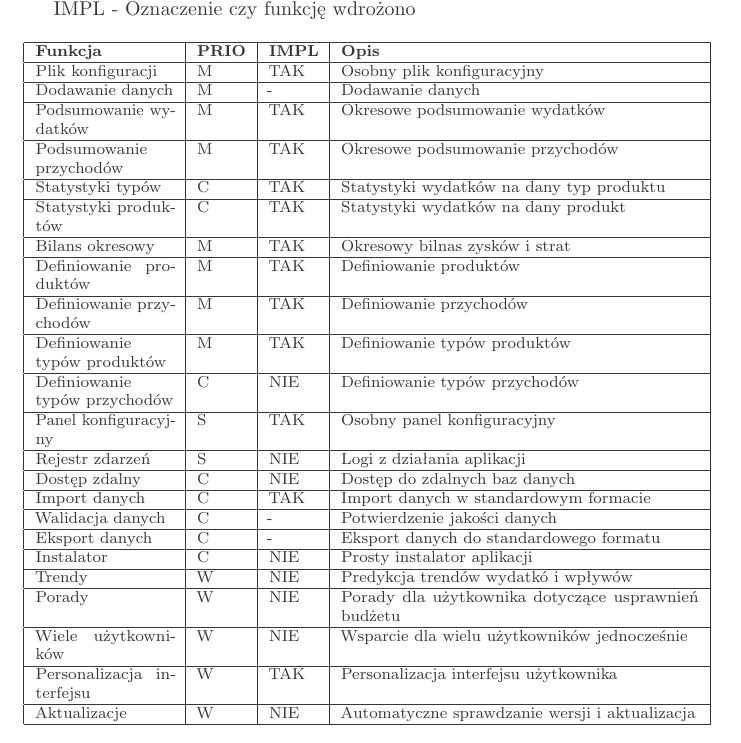
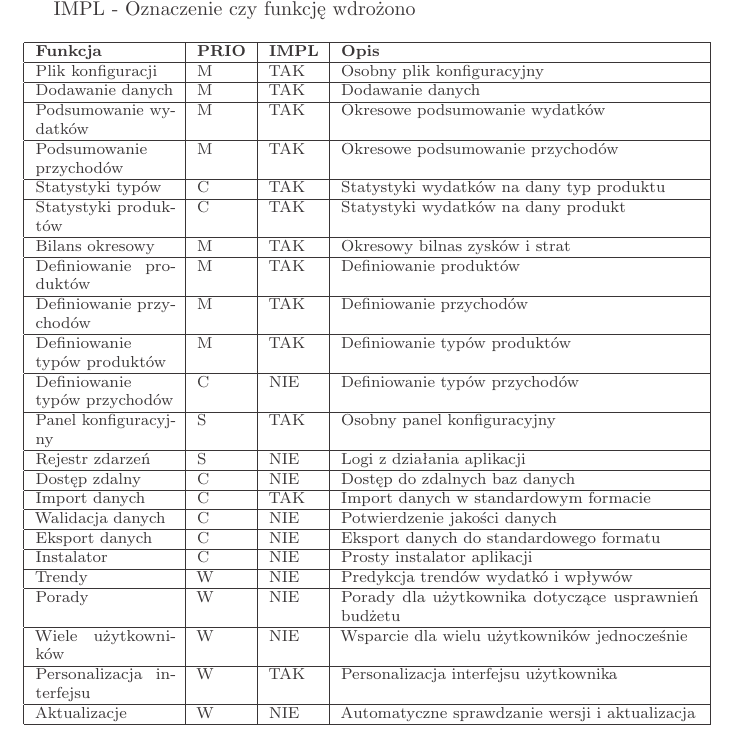
Before and after one commit to MarcinNowak94/budgeter, a LaTeX thesis (budgeter.tex): part of page 11 of 50, cut so that both start at the same text. Compiled offline with pdfLaTeX.

Commit message:
Project submitted

```diff
--- a/budgeter.tex
+++ b/budgeter.tex
@@ -429,7 +428,7 @@ z nich zostały spełnione. Nagłówki z powodu objętości zostały skrócone,
     \hline
     {Plik konfiguracji} & {M} & {TAK} & {Osobny plik konfiguracyjny}\\
     \hline
-    {Dodawanie danych} & {M} & {-} & {Dodawanie danych}\\
+    {Dodawanie danych} & {M} & {TAK} & {Dodawanie danych}\\
     \hline
     {Podsumowanie wydatków} & {M} & {TAK} & {Okresowe podsumowanie wydatków}\\
     \hline
@@ -457,9 +456,9 @@ z nich zostały spełnione. Nagłówki z powodu objętości zostały skrócone,
     \hline
     {Import danych} & {C} & {TAK} & {Import danych w standardowym formacie}\\
     \hline
-    {Walidacja danych} & {C} & {-} & {Potwierdzenie jakości danych}\\
-    \hline
-    {Eksport danych} & {C} & {-} & {Eksport danych do standardowego formatu}\\
+    {Walidacja danych} & {C} & {NIE} & {Potwierdzenie jakości danych}\\
+    \hline
+    {Eksport danych} & {C} & {NIE} & {Eksport danych do standardowego formatu}\\
     \hline
     {Instalator} & {C} & {NIE} & {Prosty instalator aplikacji}\\
     \hline
```
Also changed, not shown: budgeter.pdf, budgeter.tex (5 more changed lines).
